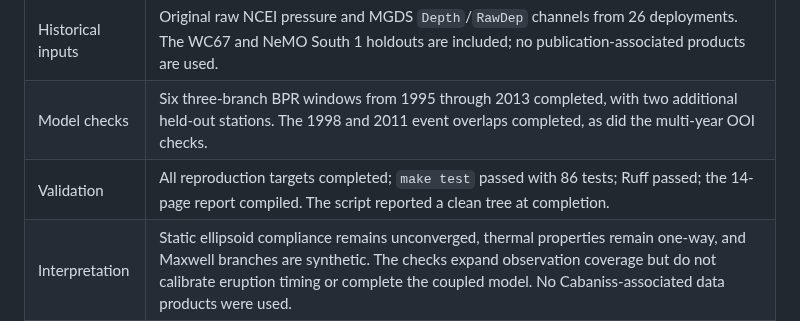
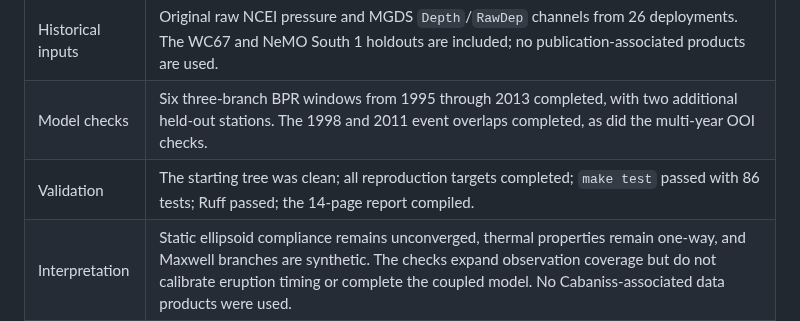
Before and after one commit to mhemmett/axial-modeling, a Markdown page: docs/run_log.md, the part around the change. Drawn GitHub-style.

Commit message:
Correct reproduction tree status in run log

```diff
--- a/docs/run_log.md
+++ b/docs/run_log.md
@@ -1048,7 +1048,7 @@ window's JSON summary, and overlaid in the tracked deployment comparison plot.
 | OOI inputs | Central: 3,955 daily rows; Eastern: 4,029 rows. Both series end on 2026-09-30; aggregate quality code `2` (`NOT_EVALUATED`) is retained. |
 | Historical inputs | Original raw NCEI pressure and MGDS `Depth`/`RawDep` channels from 26 deployments. The WC67 and NeMO South 1 holdouts are included; no publication-associated products are used. |
 | Model checks | Six three-branch BPR windows from 1995 through 2013 completed, with two additional held-out stations. The 1998 and 2011 event overlaps completed, as did the multi-year OOI checks. |
-| Validation | All reproduction targets completed; `make test` passed with 86 tests; Ruff passed; the 14-page report compiled. The script reported a clean tree at completion. |
+| Validation | The starting tree was clean; all reproduction targets completed; `make test` passed with 86 tests; Ruff passed; the 14-page report compiled. |
 | Interpretation | Static ellipsoid compliance remains unconverged, thermal properties remain one-way, and Maxwell branches are synthetic. The checks expand observation coverage but do not calibrate eruption timing or complete the coupled model. No Cabaniss-associated data products were used. |
 
 Raw downloads, processed observations, meshes, and solver outputs remain in
```
